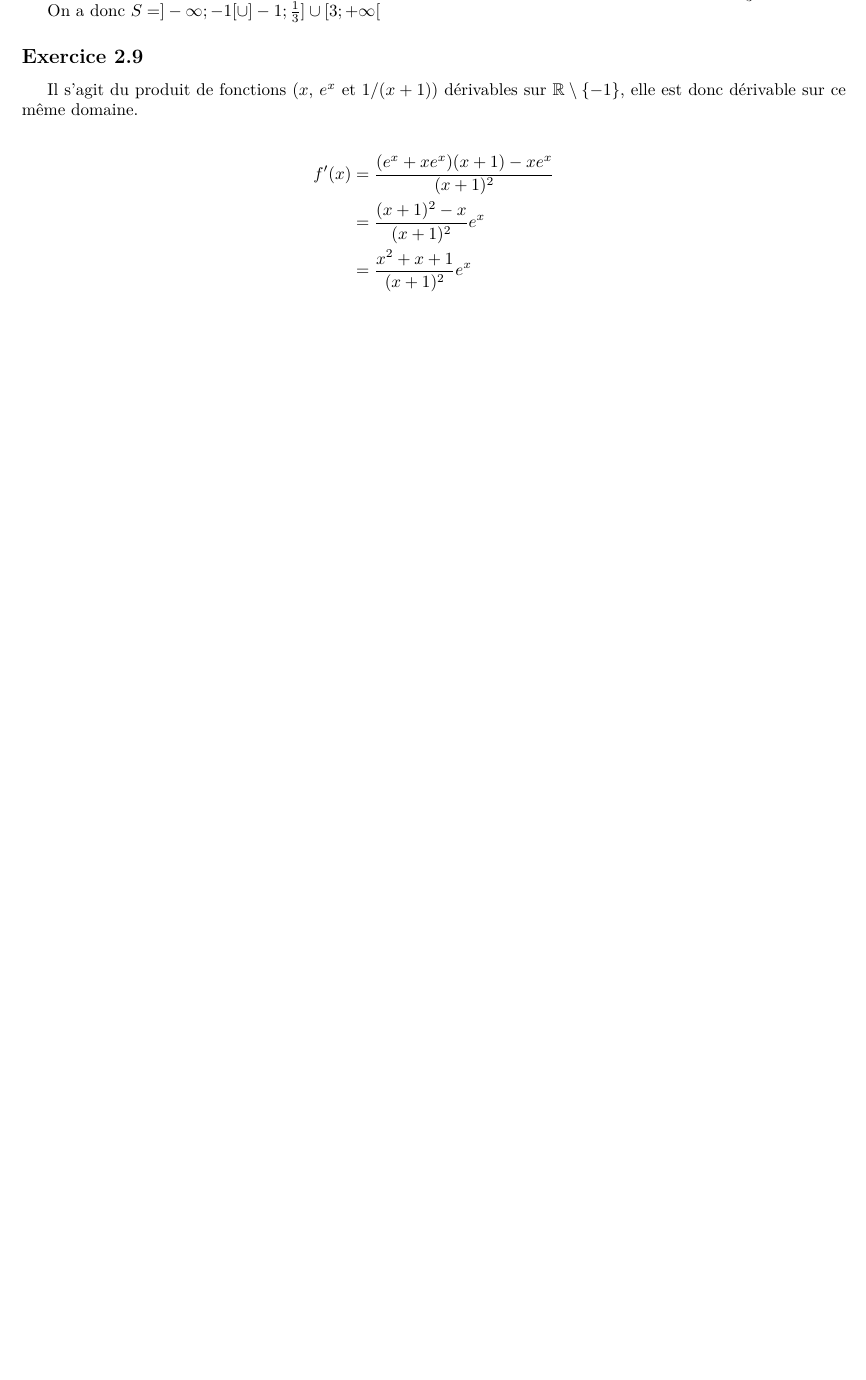
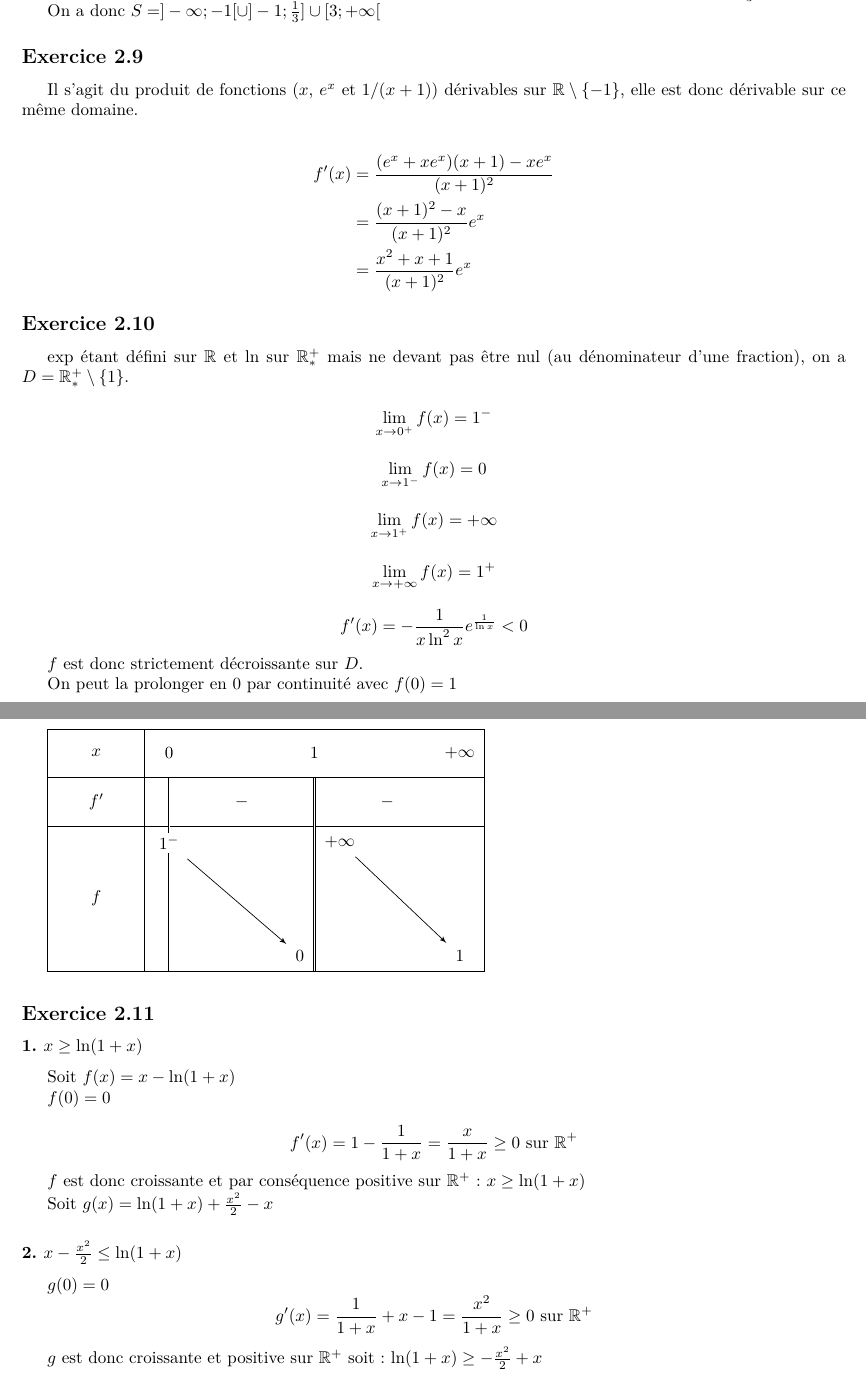
Before and after one commit to sravez/dauphine, a LaTeX document (math/20250902_Calcul/Math - Exercice-2.tex): part of page 9 of 9 before the commit and two parts of pages 9 and 10 of 10 after it, the two joined at a grey line, cut so that both start at the same text, the shorter picture padded with empty space. Compiled offline with XeLaTeX.

Commit message:
Exercice 2.11

```diff
--- a/math/20250902_Calcul/Math - Exercice-2.tex
+++ b/math/20250902_Calcul/Math - Exercice-2.tex
@@ -601,5 +601,66 @@ elle est donc dérivable sur ce même domaine.
 	\end{split}
 \end{equation*}
 
+\subsection*{Exercice 2.10}
+
+$\exp$ étant défini sur $\mathbb{R}$ et $\ln$ sur $\mathbb{R}^{+}_{*}$ mais ne devant pas être nul (au dénominateur d'une
+fraction), on a $D = \mathbb{R}^{+}_{*}\setminus\{1\}$.
+
+\begin{displaymath}
+	\lim_{x \rightarrow 0^{+}} f(x) = 1^{-}
+\end{displaymath}
+
+\begin{displaymath}
+	\lim_{x \rightarrow 1^{-}} f(x) = 0
+\end{displaymath}
+
+\begin{displaymath}
+	\lim_{x \rightarrow 1^{+}} f(x) = +\infty
+\end{displaymath}
+
+\begin{displaymath}
+	\lim_{x \rightarrow +\infty} f(x) = 1^{+}
+\end{displaymath}
+
+\begin{displaymath}
+	f'(x) =-\frac{1}{x\ln^2 x} e^{\frac{1}{\ln x}} < 0
+\end{displaymath}
+
+$f$ est donc strictement décroissante sur $D$.
+
+
+On peut la prolonger en $0$ par continuité avec $f(0) = 1$
+
+\begin{tikzpicture}
+	\tkzTabInit{$x$/1, $f'$/1, $f$/3 }
+	           {$0$  , $1$   , $+\infty$}
+	\tkzTabLine{d, - , d , -, }
+
+	\tkzTabVar{+C/$1^{-}$, -D+/$0$/+$\infty$ , -/$1$ }
+\end{tikzpicture}
+
+
+\subsection*{Exercice 2.11}
+\subsubsection*{1. $x \geq \ln(1+x)$}
+
+Soit $f(x) = x - \ln(1+x)$
+
+$f(0) = 0$
+
+\begin{displaymath}
+	f'(x) = 1 - \frac{1}{1+x} = \frac{x}{1+x} \geq 0 \text{ sur } \mathbb{R}^{+}
+\end{displaymath}
+
+$f$ est donc croissante et par conséquence positive sur $\mathbb{R}^{+}$ : $x \geq \ln(1+x)$
+
+Soit $g(x) = \ln(1+x) + \frac{x^2}{2} - x$
+
+\subsubsection*{2. $x -\frac{x^2}{2} \leq \ln(1+x)$}
+$g(0) = 0$
+\begin{displaymath}
+	g'(x) = \frac{1}{1+x} + x - 1 = \frac{x^2}{1+x} \geq 0 \text{ sur } \mathbb{R}^{+}
+\end{displaymath}
+
+$g$ est donc croissante et positive sur $\mathbb{R}^{+}$ soit : $\ln(1+x) \geq -\frac{x^2}{2} + x$
 
 \end{document}]
```
